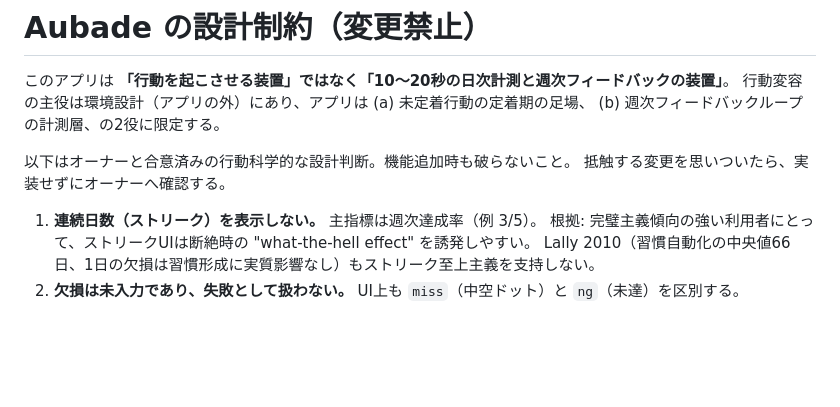
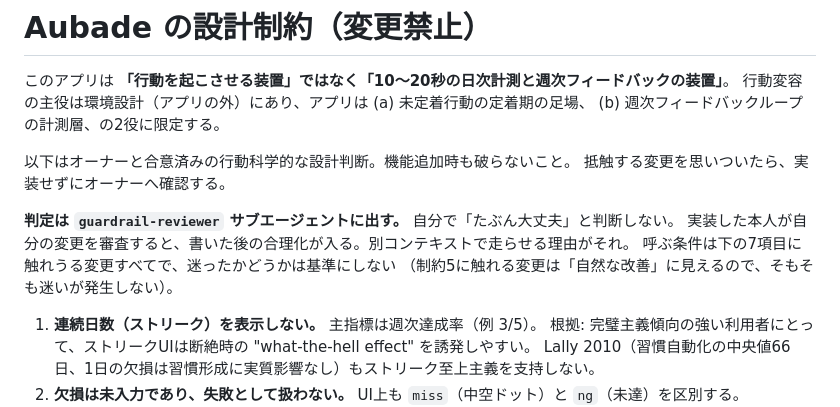
Before and after one commit to yugetayuki/flourish-log, a Markdown page: .claude/rules/10-guardrails.md, the part around the change. Drawn GitHub-style; blank space fills up the shorter version.

```diff
--- a/.claude/rules/10-guardrails.md
+++ b/.claude/rules/10-guardrails.md
@@ -6,6 +6,11 @@
 
 以下はオーナーと合意済みの行動科学的な設計判断。機能追加時も破らないこと。
 抵触する変更を思いついたら、実装せずにオーナーへ確認する。
+
+**判定は `guardrail-reviewer` サブエージェントに出す。** 自分で「たぶん大丈夫」と判断しない。
+実装した本人が自分の変更を審査すると、書いた後の合理化が入る。別コンテキストで走らせる理由がそれ。
+呼ぶ条件は下の7項目に触れうる変更すべてで、迷ったかどうかは基準にしない
+（制約5に触れる変更は「自然な改善」に見えるので、そもそも迷いが発生しない）。
 
 1. **連続日数（ストリーク）を表示しない。** 主指標は週次達成率（例 3/5）。
    根拠: 完璧主義傾向の強い利用者にとって、ストリークUIは断絶時の "what-the-hell effect" を誘発しやすい。
```
Also changed, not shown: CLAUDE.md (+13 -1 lines), 1 other file.
